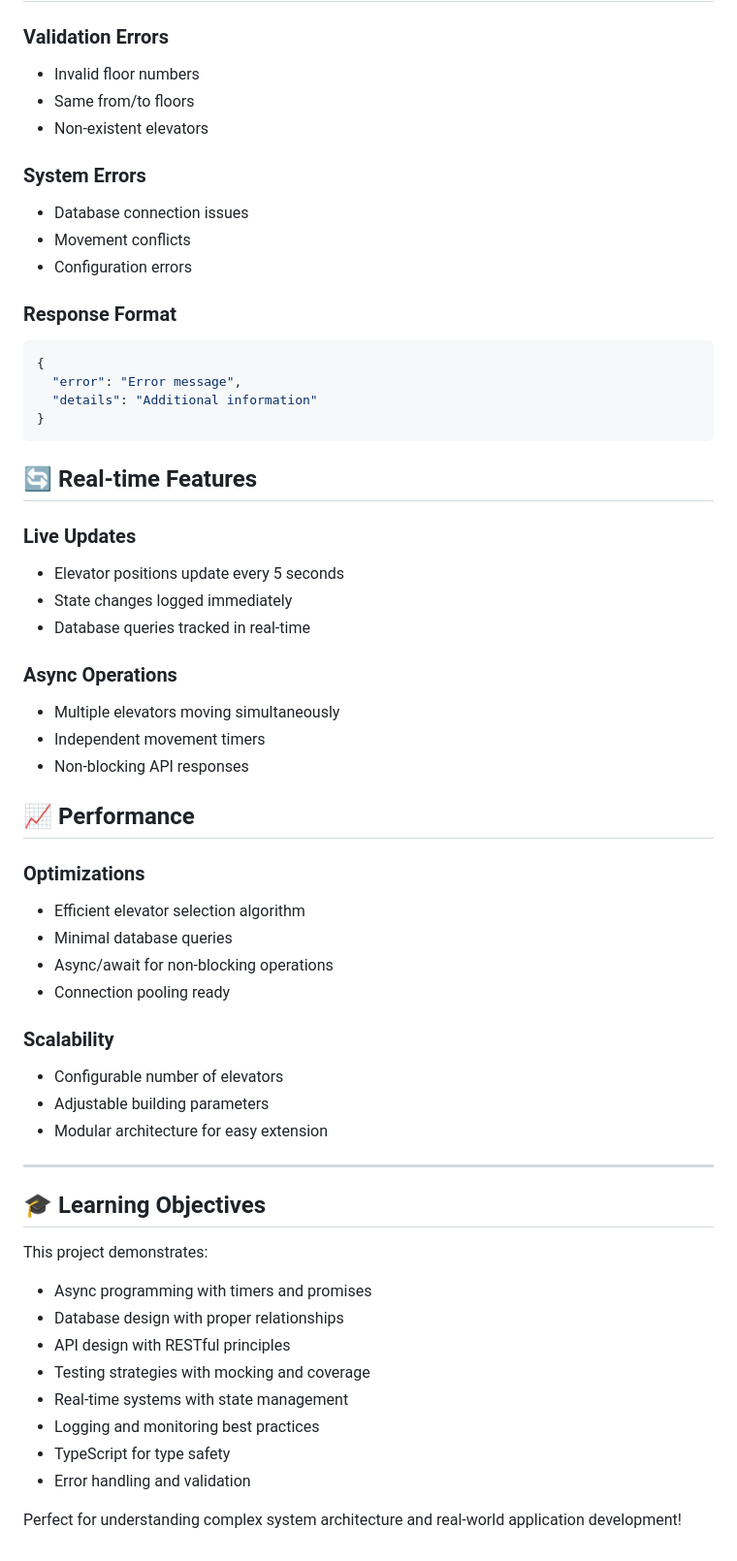
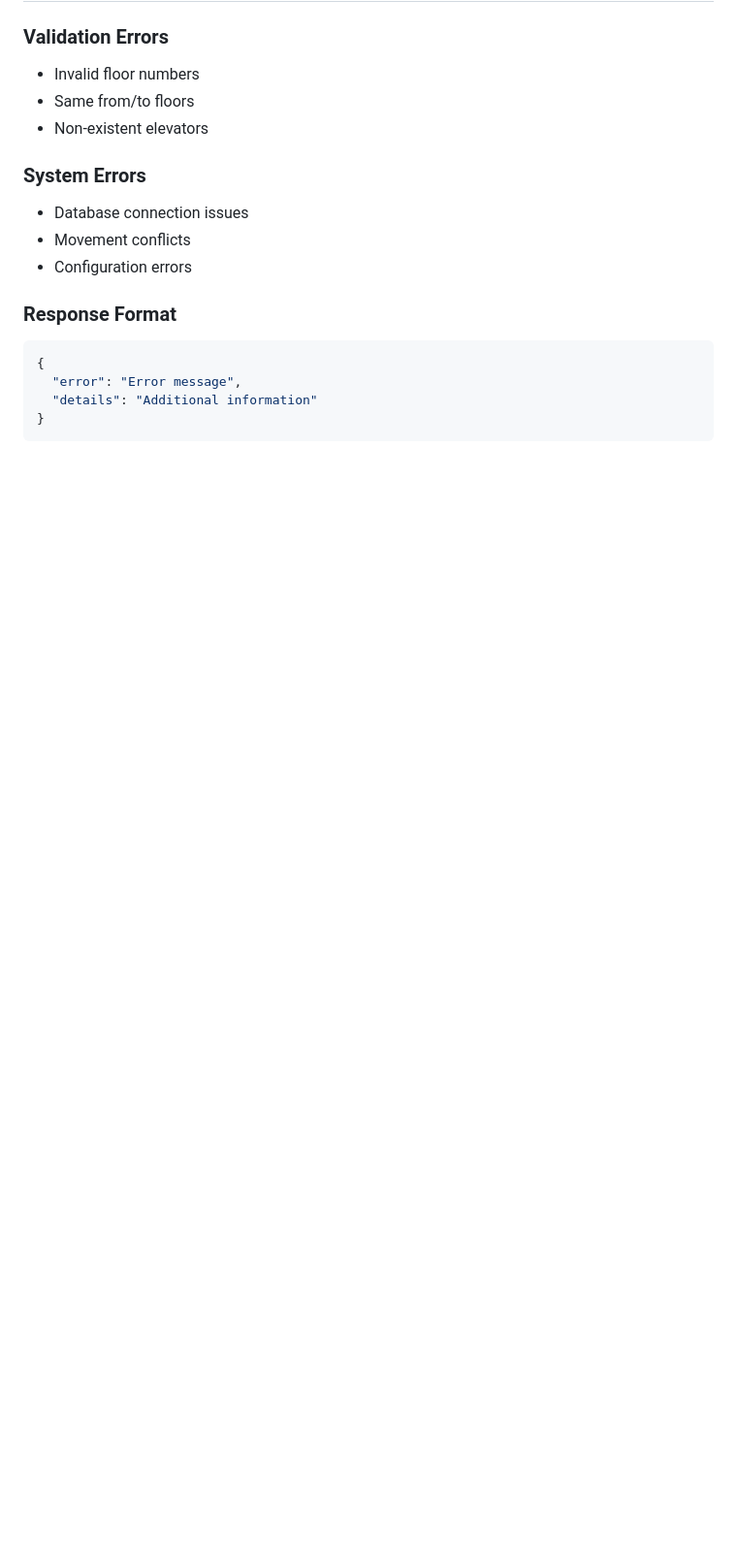
Before and after one commit to Cyrus-0101/interview-challenge, a Markdown page: README.md, the part around the change printed below. Shown: that part at 97% size. Drawn GitHub-style; blank space fills up the shorter version.

````diff
--- a/README.md
+++ b/README.md
@@ -390,44 +378,3 @@ interface BuildingConfig {
   "details": "Additional information"
 }
 ```
-
-## 🔄 Real-time Features
-
-### Live Updates
-- Elevator positions update every 5 seconds
-- State changes logged immediately
-- Database queries tracked in real-time
-
-### Async Operations
-- Multiple elevators moving simultaneously
-- Independent movement timers
-- Non-blocking API responses
-
-## 📈 Performance
-
-### Optimizations
-- Efficient elevator selection algorithm
-- Minimal database queries
-- Async/await for non-blocking operations
-- Connection pooling ready
-
-### Scalability
-- Configurable number of elevators
-- Adjustable building parameters
-- Modular architecture for easy extension
-
----
-
-## 🎓 Learning Objectives
-
-This project demonstrates:
-- Async programming with timers and promises
-- Database design with proper relationships
-- API design with RESTful principles
-- Testing strategies with mocking and coverage
-- Real-time systems with state management
-- Logging and monitoring best practices
-- TypeScript for type safety
-- Error handling and validation
-
-Perfect for understanding complex system architecture and real-world application development!
````
Also changed, not shown: other parts of README.md (+53 -65 lines).
